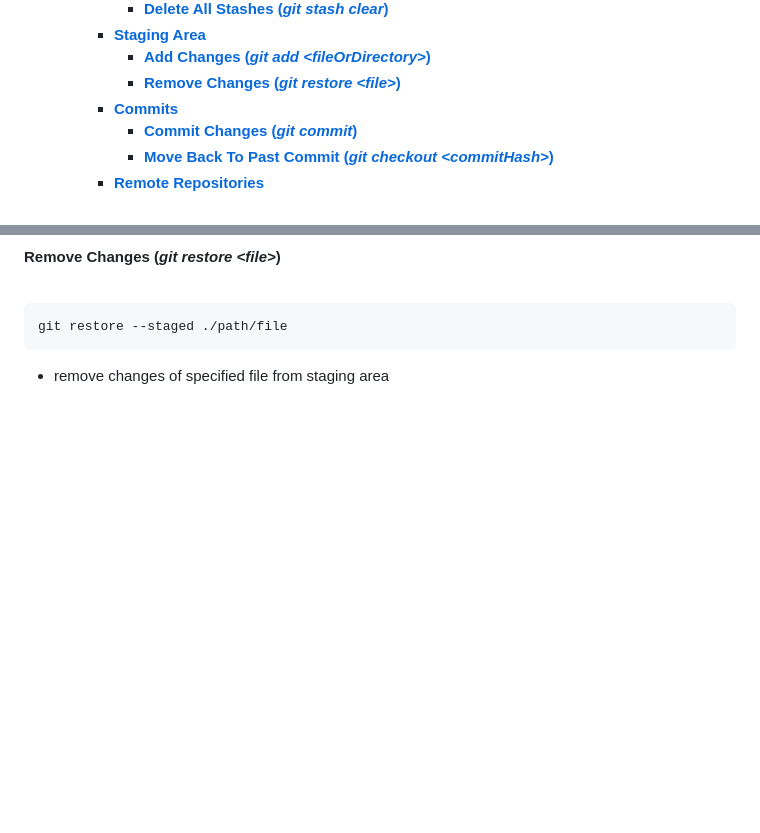
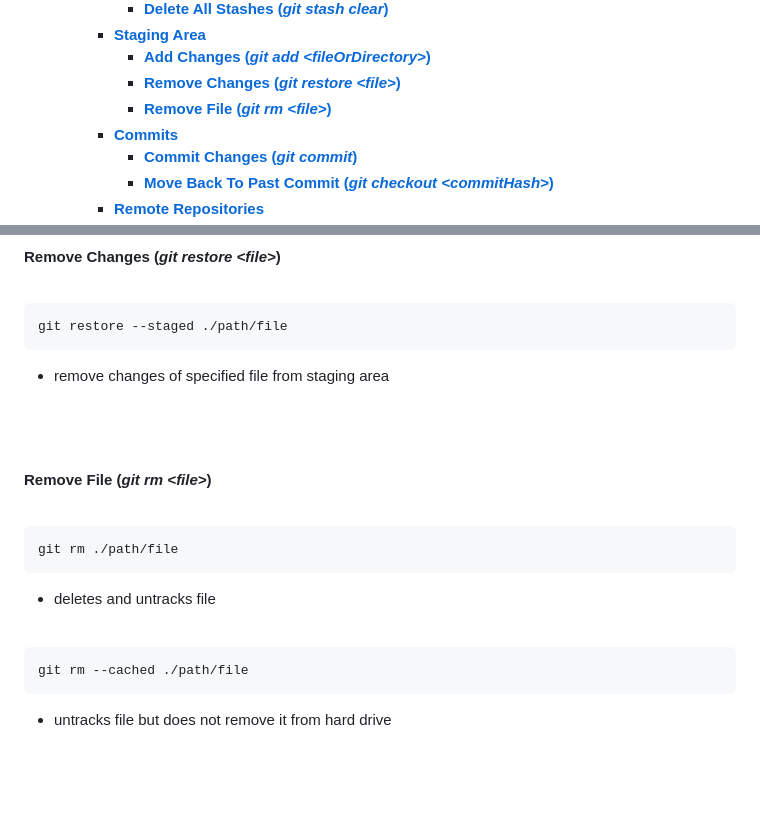
Before and after one commit to lcov29/knowledgeBase, a Markdown page: SoftwareDevelopment/Git/git_commands.md, 2 parts joined by grey strips. GitHub-like rendering; blank space fills up the shorter version.

Commit message:
add section about file removal

````diff
--- a/SoftwareDevelopment/Git/git_commands.md
+++ b/SoftwareDevelopment/Git/git_commands.md
@@ -31,6 +31,7 @@
     - [**Staging Area**](#staging-area)
       - [**Add Changes (_git add \<fileOrDirectory\>_)**](#add-changes-git-add-fileordirectory)
       - [**Remove Changes (_git restore \<file\>_)**](#remove-changes-git-restore-file)
+      - [**Remove File (_git rm \<file\>_)**](#remove-file-git-rm-file)
     - [**Commits**](#commits)
       - [**Commit Changes (_git commit_)**](#commit-changes-git-commit)
       - [**Move Back To Past Commit (_git checkout \<commitHash\>_)**](#move-back-to-past-commit-git-checkout-commithash)
@@ -444,3 +445,19 @@ git restore --staged ./path/file
 
 <br>
 <br>
+
+#### **Remove File (_git rm \<file\>_)**
+<br>
+
+```bash
+git rm ./path/file
+```
+- deletes and untracks file
+
+<br>
+
+```bash
+git rm --cached ./path/file
+```
+- untracks file but does not remove it from hard drive
+
````
Also changed, not shown: other parts of SoftwareDevelopment/Git/git_commands.md (+2 -0 lines).
